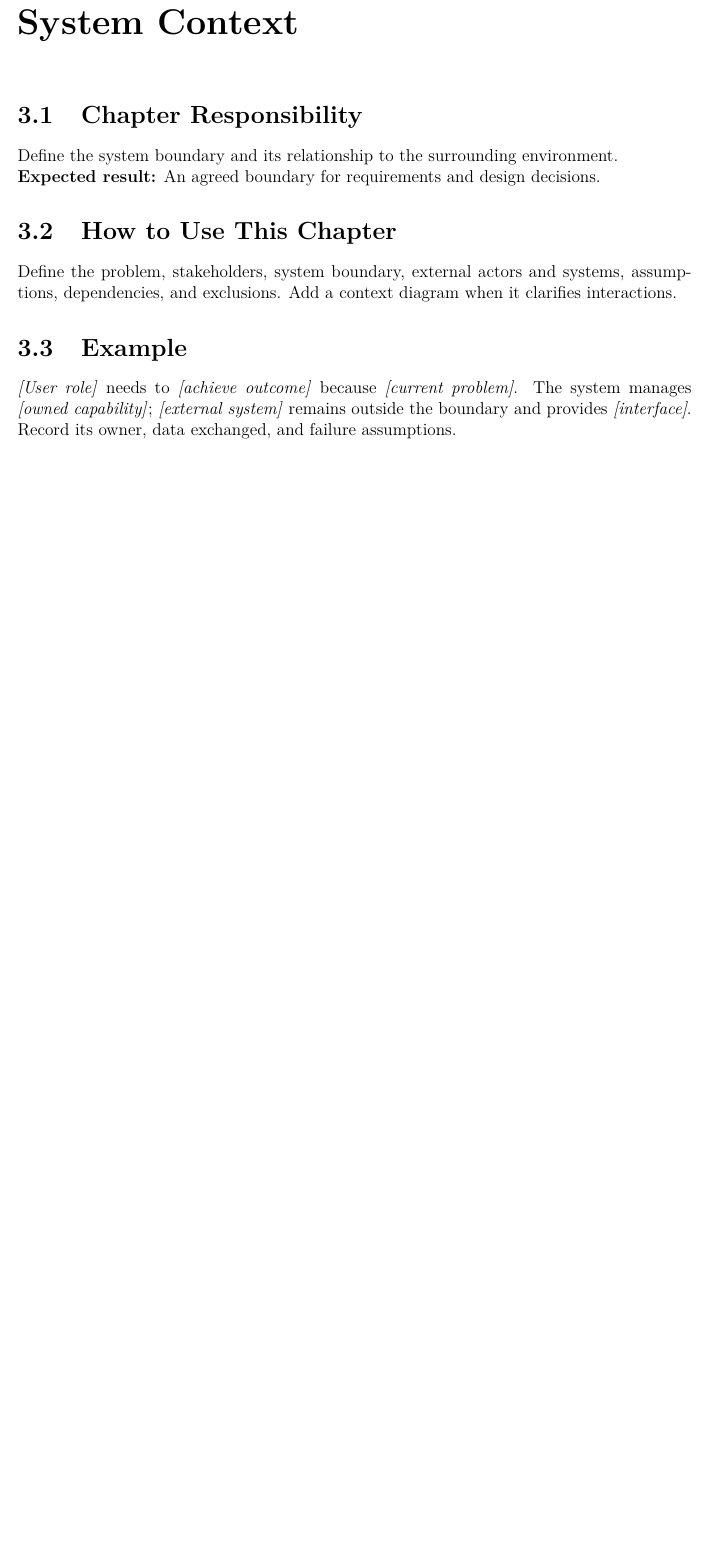
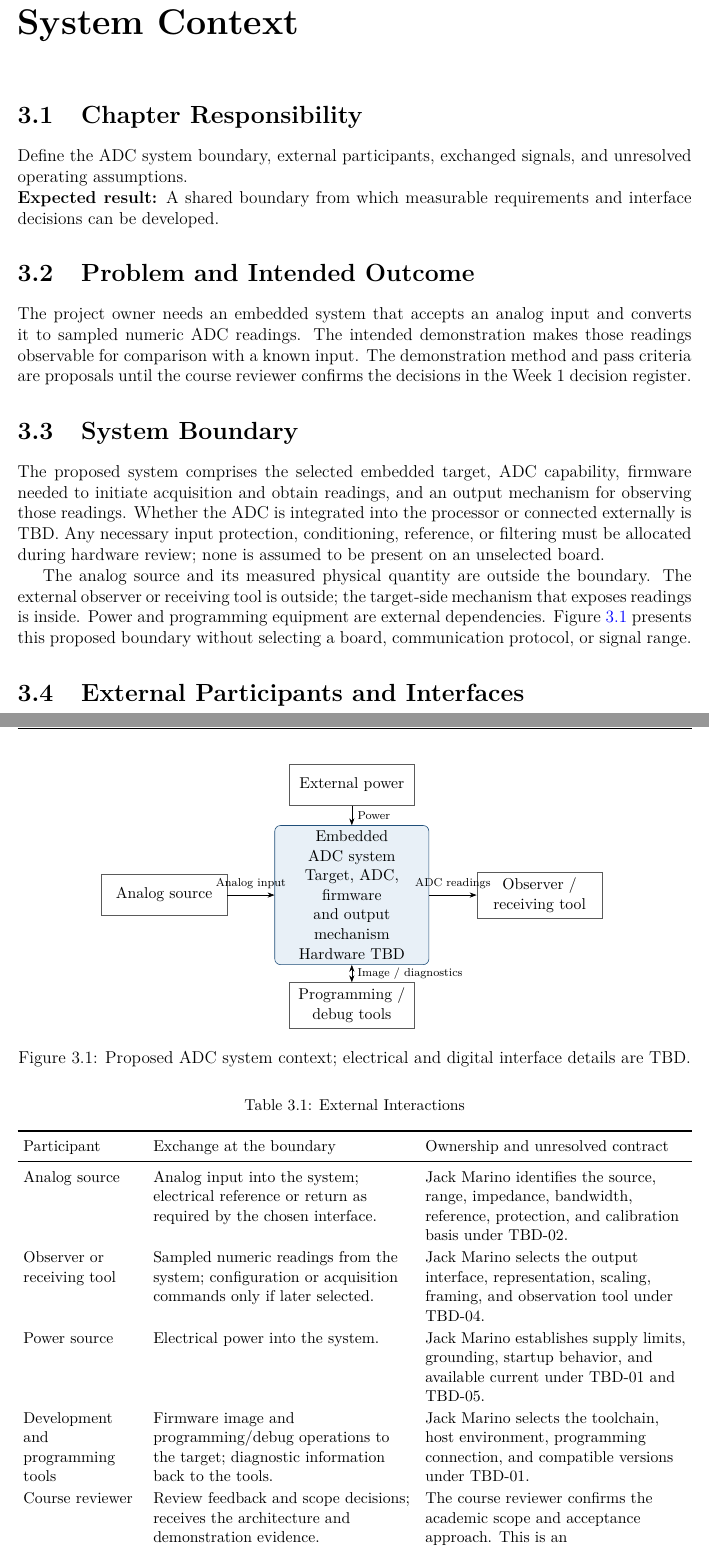
Before and after one commit to JackMarino0982/JackMarinoSim, a LaTeX thesis (dsnManual.tex, which reads TikZ/dsnSystemContext/dsnADCContext.tex, dsnSystemContext.tex): part of page 20 of 117 before the commit and two parts of pages 20 and 21 of 120 after it, the two joined at a grey line, cut so that both start at the same text, the shorter picture padded with empty space. Compiled offline with pdfLaTeX.

Commit message:
docs: define ADC system context and external interfaces

```diff
--- /dev/null
+++ b/TikZ/dsnSystemContext/dsnADCContext.tex
@@ -0,0 +1,17 @@
+\begin{tikzpicture}[
+ box/.style={draw=dsnBlue,fill=dsnLightBlue,rounded corners,align=center,
+ text width=3.5cm,minimum height=1.1cm,font=\small},
+ ext/.style={draw=dsnGray,align=center,text width=2.8cm,
+ minimum height=1cm,font=\small},
+ >=Stealth]
+\node[box,minimum height=2cm] (sys) at (0,0)
+ {Embedded ADC system\\Target, ADC, firmware\\and output mechanism\\Hardware TBD};
+\node[ext] (src) at (-4.6,0) {Analog source};
+\node[ext] (obs) at (4.6,0) {Observer /\\receiving tool};
+\node[ext] (power) at (0,2.7) {External power};
+\node[ext] (tools) at (0,-2.7) {Programming /\\debug tools};
+\draw[->] (src.east) -- node[above,font=\scriptsize]{Analog input} (sys.west);
+\draw[->] (sys.east) -- node[above,font=\scriptsize]{ADC readings} (obs.west);
+\draw[->] (power.south) -- node[right,font=\scriptsize]{Power} (sys.north);
+\draw[<->] (tools.north) -- node[right,font=\scriptsize]{Image / diagnostics} (sys.south);
+\end{tikzpicture}
--- a/dsnSystemContext.tex
+++ b/dsnSystemContext.tex
@@ -1,12 +1,76 @@
 \chapter{System Context}
 \ChapterLabel{SystemContext}
+\index{system boundary}
+\index{analog input}
+\index{digital readings}
+
 \section{Chapter Responsibility}
 \label{Section:SystemContextResponsibility}
-Define the system boundary and its relationship to the surrounding environment.
+Define the ADC system boundary, external participants, exchanged signals, and
+unresolved operating assumptions.
 
-\noindent\textbf{Expected result:} An agreed boundary for requirements and design decisions.
+\noindent\textbf{Expected result:} A shared boundary from which measurable
+requirements and interface decisions can be developed.
 
-\section{How to Use This Chapter}
-Define the problem, stakeholders, system boundary, external actors and systems, assumptions, dependencies, and exclusions. Add a context diagram when it clarifies interactions.
-\section{Example}
-\textit{[User role]} needs to \textit{[achieve outcome]} because \textit{[current problem]}. The system manages \textit{[owned capability]}; \textit{[external system]} remains outside the boundary and provides \textit{[interface]}. Record its owner, data exchanged, and failure assumptions.
+\section{Problem and Intended Outcome}
+The project owner needs an embedded system that accepts an analog input and
+converts it to sampled numeric ADC readings. The intended demonstration makes
+those readings observable for comparison with a known input. The demonstration
+method and pass criteria are proposals until the course reviewer confirms the
+decisions in \hyperref[Table:WeekOneTBDs]{the Week 1 decision register}.
+
+\section{System Boundary}
+The proposed system comprises the selected embedded target, ADC capability,
+firmware needed to initiate acquisition and obtain readings, and an output
+mechanism for observing those readings. Whether the ADC is integrated into
+the processor or connected externally is TBD. Any necessary input protection,
+conditioning, reference, or filtering must be allocated during hardware review;
+none is assumed to be present on an unselected board.
+
+The analog source and its measured physical quantity are outside the boundary.
+The external observer or receiving tool is outside; the target-side mechanism
+that exposes readings is inside. Power and programming equipment are external
+dependencies. Figure~\ref{Figure:ADCContext} presents this proposed boundary
+without selecting a board, communication protocol, or signal range.
+
+\begin{figure}[htbp]
+\centering
+\input{TikZ/dsnSystemContext/dsnADCContext.tex}
+\caption{Proposed ADC system context; electrical and digital interface details are TBD.}
+\label{Figure:ADCContext}
+\end{figure}
+
+\section{External Participants and Interfaces}
+\small
+\begin{tabularx}{\linewidth}{L{2.9cm}Y Y}
+\caption{External Interactions\label{Table:ADCExternalInteractions}}\\
+\toprule
+Participant & Exchange at the boundary & Ownership and unresolved contract\\
+\midrule
+\endfirsthead
+\toprule
+Participant & Exchange at the boundary & Ownership and unresolved contract\\
+\midrule
+\endhead
+\bottomrule
+\endlastfoot
+Analog source & Analog input into the system; electrical reference or return
+as required by the chosen interface. &
+Jack Marino identifies the source, range, impedance, bandwidth, reference,
+protection, and calibration basis under TBD-02.\\
+Observer or receiving tool & Sampled numeric readings from the system;
+configuration or acquisition commands only if later selected. &
+Jack Marino selects the output interface, representation, scaling, framing,
+and observation tool under TBD-04.\\
+Power source & Electrical power into the system. &
+Jack Marino establishes supply limits, grounding, startup behavior, and
+available current under TBD-01 and TBD-05.\\
+Development and programming tools & Firmware image and programming/debug
+operations to the target; diagnostic information back to the tools. &
+Jack Marino selects the toolchain, host environment, programming connection,
+and compatible versions under TBD-01.\\
+Course reviewer & Review feedback and scope decisions; receives the
+architecture and demonstration evidence. &
+The course reviewer confirms the academic scope and acceptance approach.
+This is an engineering-process interaction, not a runtime electrical interface.\\
+\end{tabularx}
@@ -12,0 +83 @@ Define the problem, stakeholders, system boundary, external actors and systems,
+\item The owner builds and loads the firmware using a recorded configuration.
```
Also changed, not shown: dsnSystemContext.tex (45 more changed lines).
